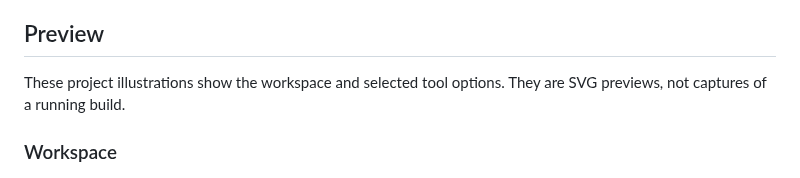
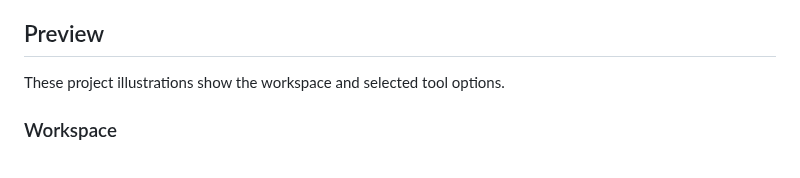
Before and after one commit to Toushal29/SketchDraw, a Markdown page: README.md, the part around one of its changes. Drawn GitHub-style.

```diff
--- a/README.md
+++ b/README.md
@@ -8,7 +10,7 @@ SketchDraw is a desktop whiteboard for diagrams, plans, and visual notes. Drawin
 
 ## Preview
 
-These project illustrations show the workspace and selected tool options. They are SVG previews, not captures of a running build.
+These project illustrations show the workspace and selected tool options.
 
 ### Workspace
 **`Captures of a running build`**
```
Also changed, not shown: other parts of README.md (+3 -1 lines), docs/screenshots/Square107x107Logo.png (added).
